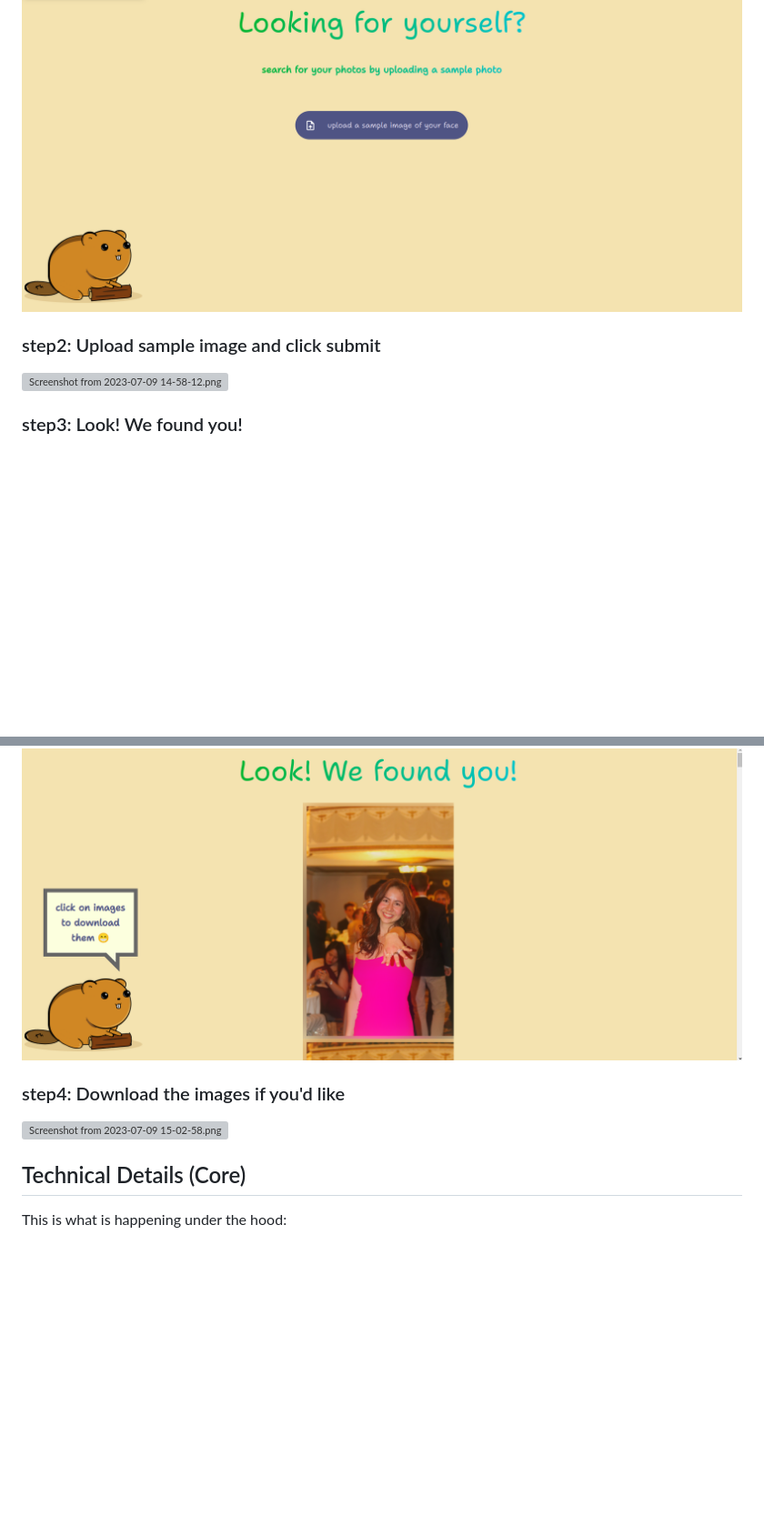
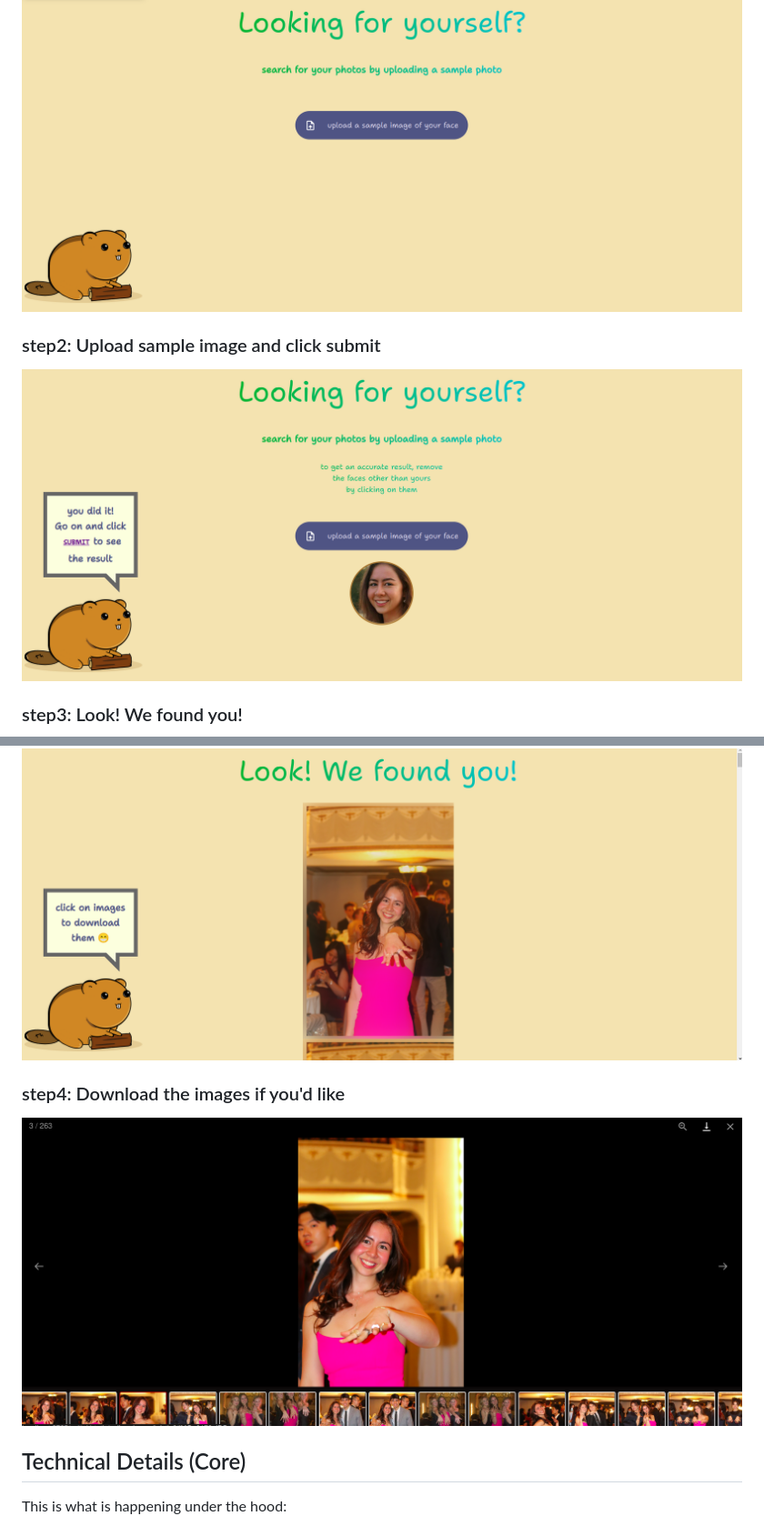
Before and after one commit to Shayan-P/FaceExplore, a Markdown page: README.md, 2 parts joined by grey strips. Shown: that part at 91% size. GitHub-like rendering; pictures changed too: media/Screenshot from 2023-07-09 15-02-58.png (added); blank space fills up the shorter version; grey boxes are pictures that could not be loaded.

Commit message:
hotfix

```diff
--- a/README.md
+++ b/README.md
@@ -12,12 +12,15 @@ Initially, the project was meant to be search engine on "MIT Ring Delivery for c
 
 ### step1: Go to the website
 ![Screenshot from 2023-07-09 14-50-02.png](media%2FScreenshot%20from%202023-07-09%2014-50-02.png)
+
 ### step2: Upload sample image and click submit
-![Screenshot from 2023-07-09 14-58-12.png](..%2F..%2FPictures%2FScreenshots%2FScreenshot%20from%202023-07-09%2014-58-12.png)
+![Screenshot from 2023-07-09 14-58-12.png](media%2FScreenshot%20from%202023-07-09%2014-58-12.png)
+
 ### step3: Look! We found you!
 ![Screenshot from 2023-07-09 15-01-22.png](media%2FScreenshot%20from%202023-07-09%2015-01-22.png)
+
 ### step4: Download the images if you'd like
-![Screenshot from 2023-07-09 15-02-58.png](..%2F..%2FPictures%2FScreenshots%2FScreenshot%20from%202023-07-09%2015-02-58.png)
+![Screenshot from 2023-07-09 15-02-58.png](media%2FScreenshot%20from%202023-07-09%2015-02-58.png)
 
 ## Technical Details (Core)
 
```
